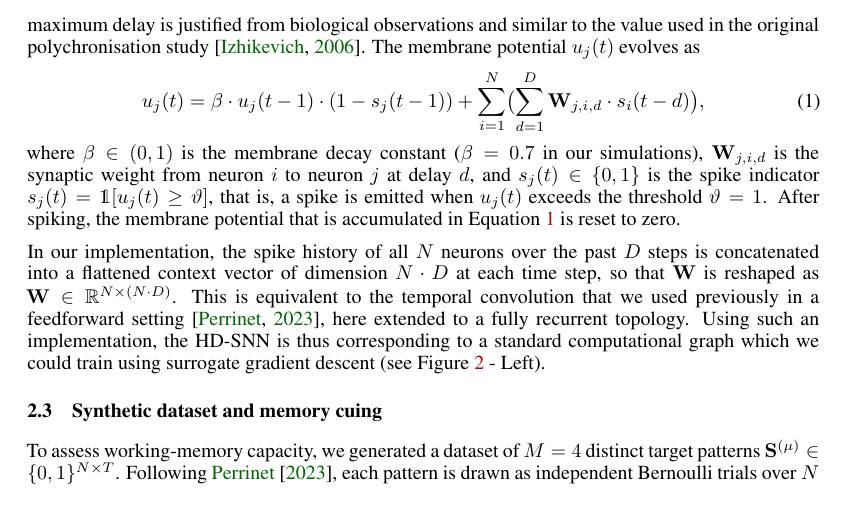
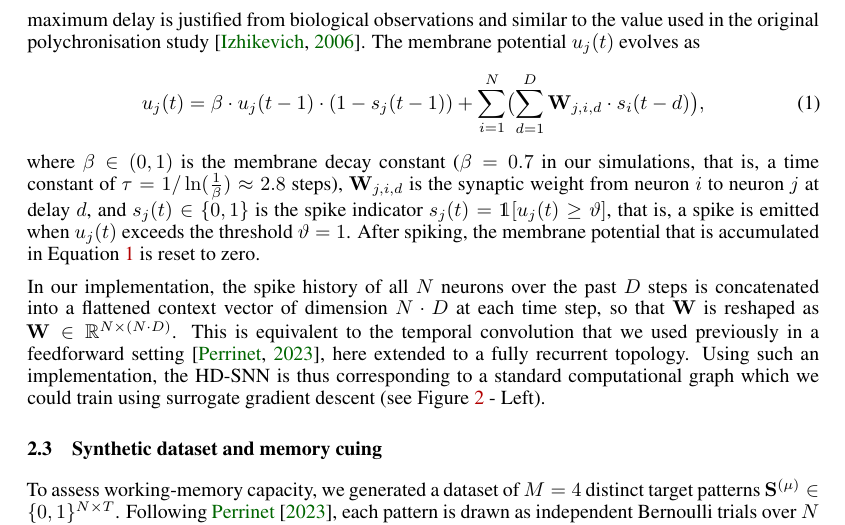
Before and after one commit to laurentperrinet/MNESIS, a LaTeX paper (Perrinet26mnesis.tex): part of page 4 of 10, cut so that both start at the same text. Compiled offline with XeLaTeX.

Commit message:
Add compiled PDF and update manuscript figures
Remove Perrinet26mnesis.pdf from .gitignore and add the compiled Perrinet26mnesis.pdf to the repo. Update Perrinet26mnesis.tex to document the membrane time constant (tau ≈ 2.8 steps) and apply a minor formatting tweak to the figure environment. Replace and add several figure PDFs (including an aliased MNESIS_N_SM.pdf and updated MNESIS_N_time.pdf, MNESIS_num_delay.pdf, MNESIS_N_neuron.pdf, MNESIS_p_A.pdf, pattern.pdf, target.pdf) and add a new raster image figures/pattern.png. These changes package the latest manuscript build and updated figure assets.

```diff
--- a/Perrinet26mnesis.tex
+++ b/Perrinet26mnesis.tex
@@ -181,7 +181,7 @@ The recurrent Heterogeneous-Delay SNN (HD-SNN) consists of a population $\mathca
       \sum_{d=1}^{D} \mathbf{W}_{j, i, d} \cdot s_i(t-d) \bigr ),
   \label{eq:lif}
 \end{equation}
-where $\beta \in (0,1)$ is the membrane decay constant ($\beta = 0.7$ in our simulations), $\mathbf{W}_{j, i, d}$ is the synaptic weight from neuron $i$ to neuron $j$ at delay $d$, and $s_j(t) \in \{0,1\}$  is the spike indicator $s_j(t) = \mathds{1}[u_j(t) \geq \vartheta]$, that is, a spike is emitted when $u_j(t)$ exceeds the threshold $\vartheta = 1$. After spiking, the membrane potential that is accumulated in Equation~\ref{eq:lif} is reset to zero.
+where $\beta \in (0,1)$ is the membrane decay constant ($\beta = 0.7$ in our simulations, that is, a time constant of $\tau= 1 / \ln(\frac 1 \beta) \approx 2.8$ steps), $\mathbf{W}_{j, i, d}$ is the synaptic weight from neuron $i$ to neuron $j$ at delay $d$, and $s_j(t) \in \{0,1\}$  is the spike indicator $s_j(t) = \mathds{1}[u_j(t) \geq \vartheta]$, that is, a spike is emitted when $u_j(t)$ exceeds the threshold $\vartheta = 1$. After spiking, the membrane potential that is accumulated in Equation~\ref{eq:lif} is reset to zero.
 
 In our implementation, the spike history of all $N$ neurons over the past $D$ steps is concatenated into a flattened context vector of dimension $N \cdot D$ at each time step, so that $\mathbf{W}$ is reshaped as $\mathbf{W} \in \mathbb{R}^{N \times (N \cdot D)}$. This is equivalent to the temporal convolution that we used previously in a feedforward setting~\citep{Perrinet2023}, here extended to a fully recurrent topology. Using such an implementation, the HD-SNN is thus corresponding to a standard computational graph which we could train using surrogate gradient descent (see Figure~\ref{fig:model} - Left).
 
```
Also changed, not shown: Perrinet26mnesis.pdf (added), figures/MNESIS_N_SM.pdf (added), figures/MNESIS_N_neuron.pdf, figures/MNESIS_N_time.pdf, figures/MNESIS_num_delay.pdf, figures/MNESIS_p_A.pdf, figures/pattern.pdf, figures/pattern.png (added), figures/target.pdf, 1 other file.
